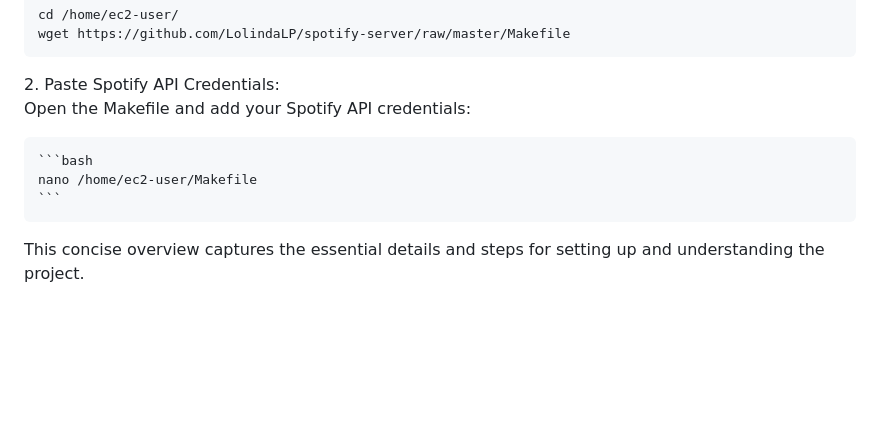
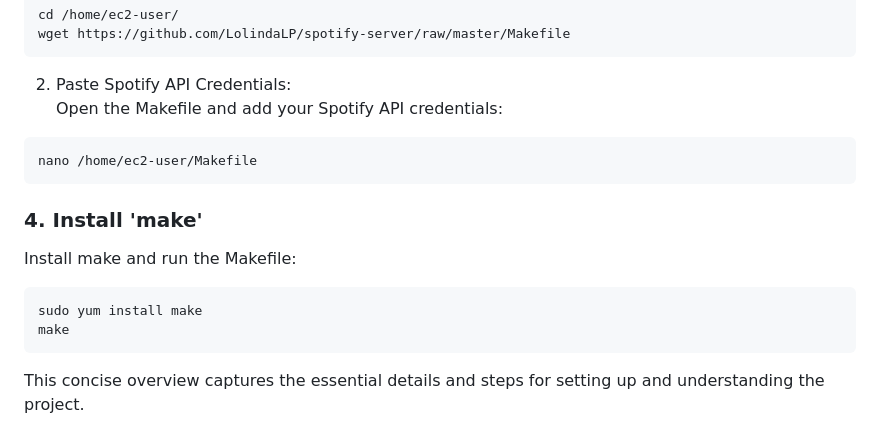
Before and after one commit to LolindaLP/spotify-server, a Markdown page: README.md, the part around the change printed below. GitHub-like rendering; blank space fills up the shorter version.

````diff
--- a/README.md
+++ b/README.md
@@ -87,10 +86,21 @@ wget https://github.com/LolindaLP/spotify-server/raw/master/Makefile
    2. Paste Spotify API Credentials:
      <br>  Open the Makefile and add your Spotify API credentials:
 
-    ```bash
-    nano /home/ec2-user/Makefile
-    ```
-  </p>
+```bash
+nano /home/ec2-user/Makefile
+```
+
+</p>
+
+### 4. Install 'make'
+  <p style="font-size: 16px;">
+  Install make and run the Makefile:
+
+```bash
+sudo yum install make
+make
+```
+</p>
 
 <p style="font-size: 16px;">
 This concise overview captures the essential details and steps for setting up and understanding the project.
````
Also changed, not shown: other parts of README.md (+4 -5 lines).
